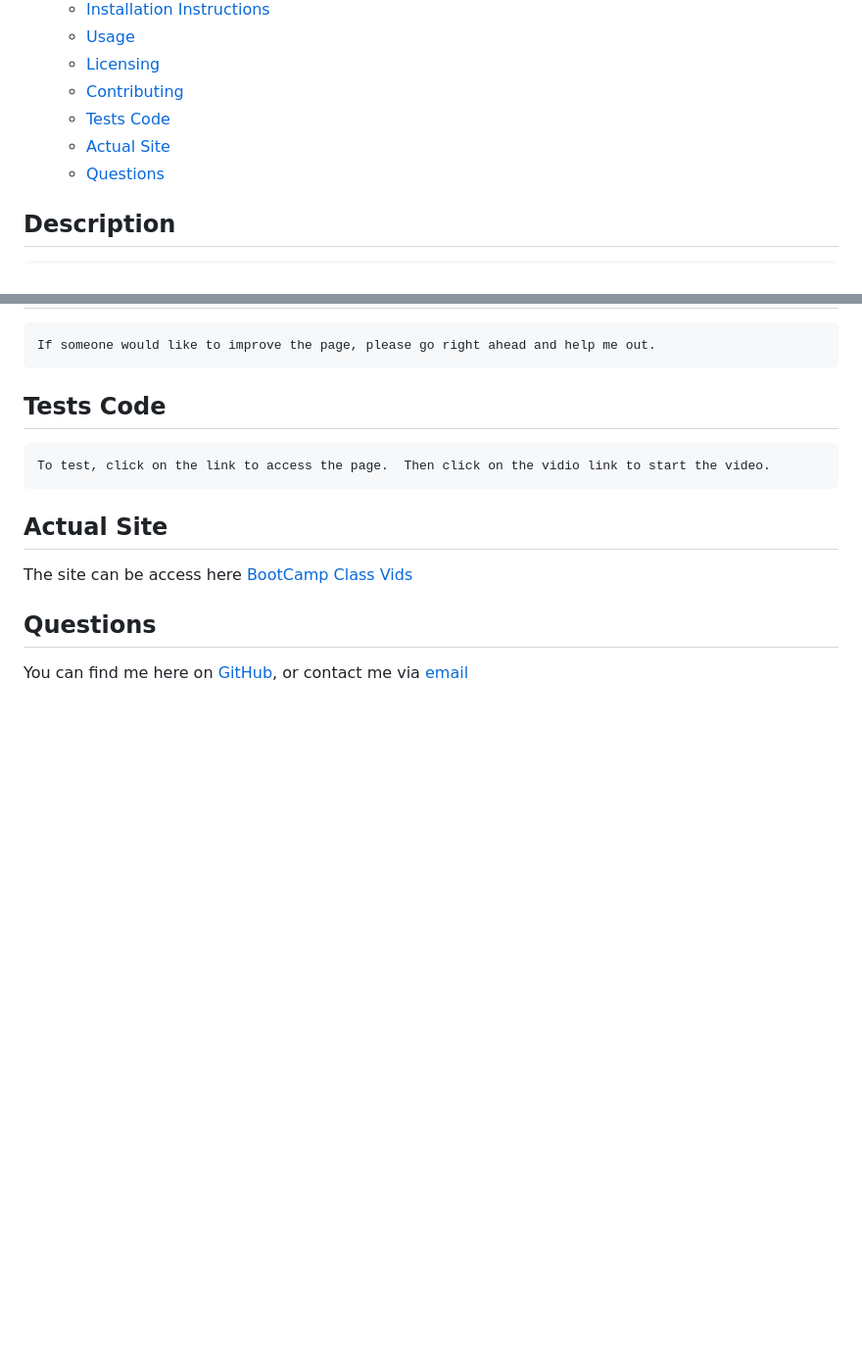
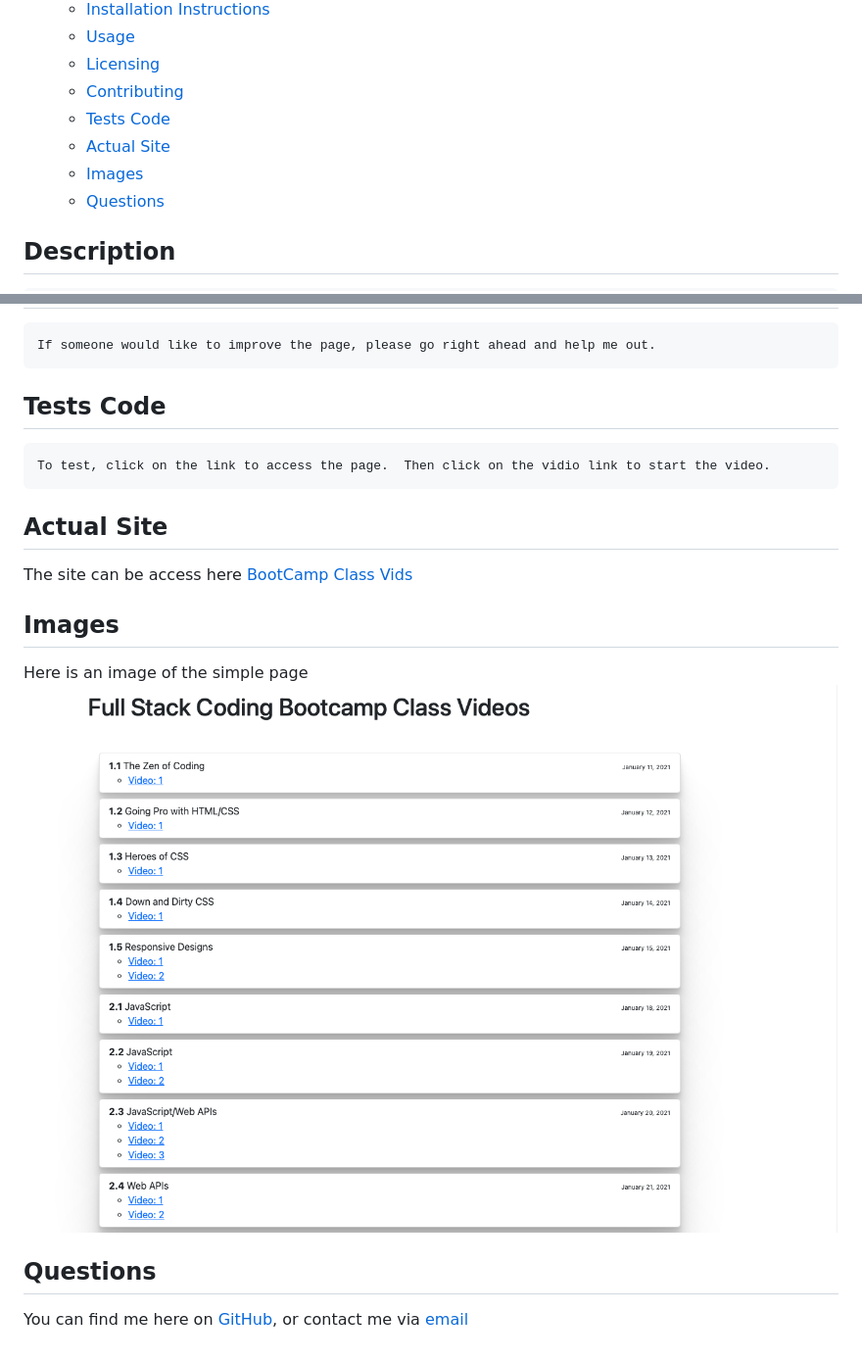
Before and after one commit to daze77/bootcampvidspage, a Markdown page: README.md, 2 parts joined by grey strips. Shown: that part at 98% size. GitHub-like rendering; pictures changed too: Assets/images/PageScreenShot.png (added); blank space fills up the shorter version.

Commit message:
added image to readme

```diff
--- a/README.md
+++ b/README.md
@@ -13,6 +13,7 @@
   - [Contributing](#contributing)
   - [Tests Code](#tests-code)
   - [Actual Site](#actual-site)
+  - [Images](#images)
   - [Questions](#questions)
 
 ## Description
@@ -38,6 +39,9 @@
 ## Actual Site
 The site can be access here [BootCamp Class Vids](https://daze77.github.io/bootcampvidspage/)
 
+## Images
+Here is an image of the simple page ![WebPageImage](/Assets/images/PageScreenShot.png)
+
 ## Questions
 
 You can find me here on [GitHub](http://github.com/daze77), or contact me via [email](mailto:daze77@gmail.com)
```
